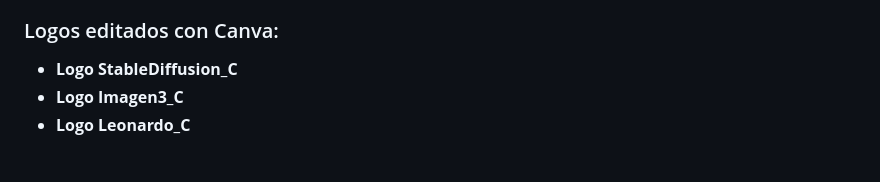
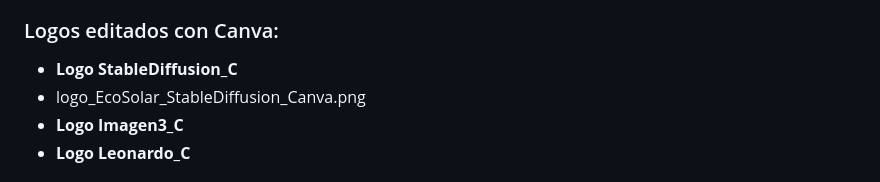
Before and after one commit to WaimerOrtiz/EcoSolar, a Markdown page: README.md, the part around the change. Rendered like a GitHub page.

```diff
--- a/README.md
+++ b/README.md
@@ -29,6 +29,7 @@ logo_EcoSolar_Leonardo.jpg
 ### Logos editados con Canva:
 
 - **Logo StableDiffusion_C**
+- logo_EcoSolar_StableDiffusion_Canva.png
 - **Logo Imagen3_C**
 - **Logo Leonardo_C**
 
```
